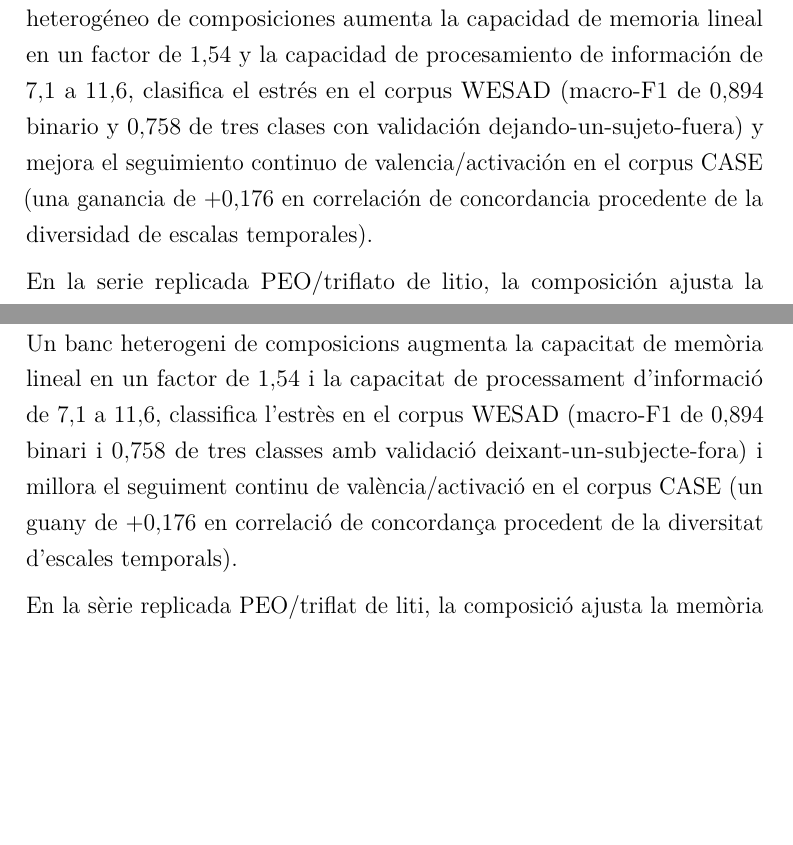
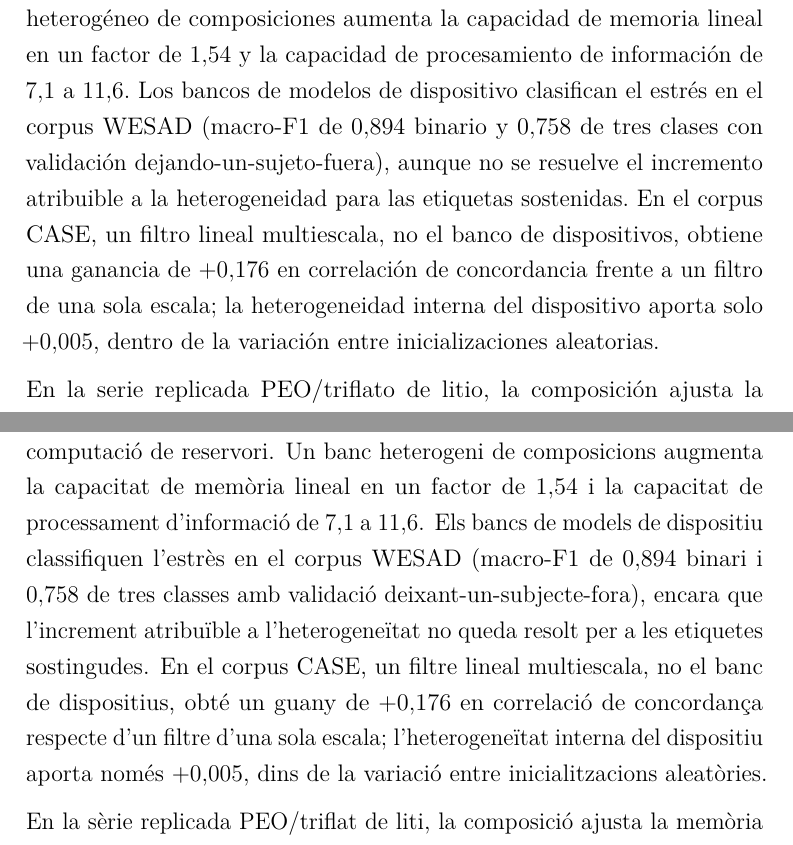
Before and after one commit to carlosdprados/phd-thesis, a LaTeX thesis (chapters/frontmatter_abstract.tex): two parts of pages 4 and 6 of 6, joined at a grey line, cut so that both start at the same text, the shorter picture padded with empty space. Compiled offline with pdfLaTeX.

Commit message:
fix(abstract): attribute CASE gain to linear filter
- correct the +0.176 CCC result in the English, Spanish, and Valencian abstracts.\n- state that the gain belongs to the linear multi-timescale filter rather than the device bank.\n- report the unresolved device-heterogeneity increment consistently with Chapter 5.

```diff
--- a/chapters/frontmatter_abstract.tex
+++ b/chapters/frontmatter_abstract.tex
@@ -94,11 +96,15 @@ respaldan el orden catiónico hipotético \ce{Li+} > \ce{Na+} > \ce{K+}. Por
 último, modelos de comportamiento compactos ajustados a la dinámica medida
 alimentan simulaciones de computación de reservorio. Un banco heterogéneo de
 composiciones aumenta la capacidad de memoria lineal en un factor de $1{,}54$ y
-la capacidad de procesamiento de información de $7{,}1$ a $11{,}6$, clasifica el
-estrés en el corpus WESAD (macro-F1 de $0{,}894$ binario y $0{,}758$ de tres
-clases con validación dejando-un-sujeto-fuera) y mejora el seguimiento continuo
-de valencia/activación en el corpus CASE (una ganancia de $+0{,}176$ en
-correlación de concordancia procedente de la diversidad de escalas temporales).
+la capacidad de procesamiento de información de $7{,}1$ a $11{,}6$. Los bancos
+de modelos de dispositivo clasifican el estrés en el corpus WESAD (macro-F1 de
+$0{,}894$ binario y $0{,}758$ de tres clases con validación
+dejando-un-sujeto-fuera), aunque no se resuelve el incremento atribuible a la
+heterogeneidad para las etiquetas sostenidas. En el corpus CASE, un filtro
+lineal multiescala, no el banco de dispositivos, obtiene una ganancia de
+$+0{,}176$ en correlación de concordancia frente a un filtro de una sola escala;
+la heterogeneidad interna del dispositivo aporta solo $+0{,}005$, dentro de la
+variación entre inicializaciones aleatorias.
 
 En la serie replicada PEO/triflato de litio, la composición ajusta la memoria
 evanescente. Los bancos de composiciones mixtas amplían la memoria temporal en
@@ -142,11 +148,14 @@ hipotètic \ce{Li+} > \ce{Na+} > \ce{K+}. Finalment, models de comportament
 compactes ajustats a la dinàmica mesurada alimenten simulacions de computació de
 reservori. Un banc heterogeni de composicions augmenta la capacitat de memòria
 lineal en un factor de $1{,}54$ i la capacitat de processament d'informació de
-$7{,}1$ a $11{,}6$, classifica l'estrès en el corpus WESAD (macro-F1 de $0{,}894$
-binari i $0{,}758$ de tres classes amb validació deixant-un-subjecte-fora) i
-millora el seguiment continu de valència/activació en el corpus CASE (un guany de
-$+0{,}176$ en correlació de concordança procedent de la diversitat d'escales
-temporals).
+$7{,}1$ a $11{,}6$. Els bancs de models de dispositiu classifiquen l'estrès en el
+corpus WESAD (macro-F1 de $0{,}894$ binari i $0{,}758$ de tres classes amb
+validació deixant-un-subjecte-fora), encara que l'increment atribuïble a
+l'heterogeneïtat no queda resolt per a les etiquetes sostingudes. En el corpus
+CASE, un filtre lineal multiescala, no el banc de dispositius, obté un guany de
+$+0{,}176$ en correlació de concordança respecte d'un filtre d'una sola escala;
+l'heterogeneïtat interna del dispositiu aporta només $+0{,}005$, dins de la
+variació entre inicialitzacions aleatòries.
 
 En la sèrie replicada PEO/triflat de liti, la composició ajusta la memòria
 evanescent. Els bancs de composicions mixtes amplien la memòria temporal en
```
Also changed, not shown: chapters/frontmatter_abstract.tex (12 more changed lines).
